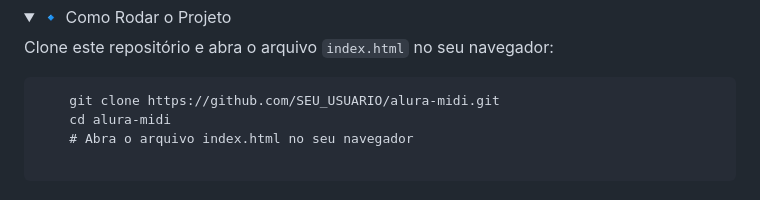
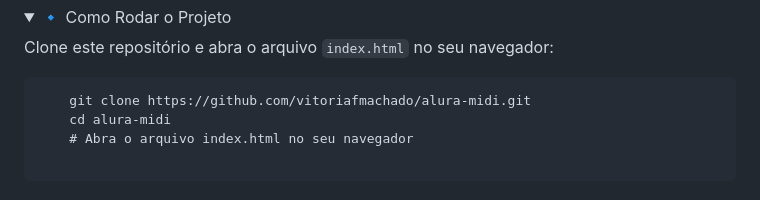
Before and after one commit to vitoriafmachado/alura-midi, a Markdown page: README.md, the part around the change. GitHub-like rendering; folded sections open.

Commit message:
Atualizar o README.md

```diff
--- a/README.md
+++ b/README.md
@@ -57,7 +57,7 @@
   <summary>🔹 Como Rodar o Projeto</summary>
   <p>Clone este repositório e abra o arquivo <code>index.html</code> no seu navegador:</p>
   <pre>
-    git clone https://github.com/SEU_USUARIO/alura-midi.git
+    git clone https://github.com/vitoriafmachado/alura-midi.git
     cd alura-midi
     # Abra o arquivo index.html no seu navegador
   </pre>
```
